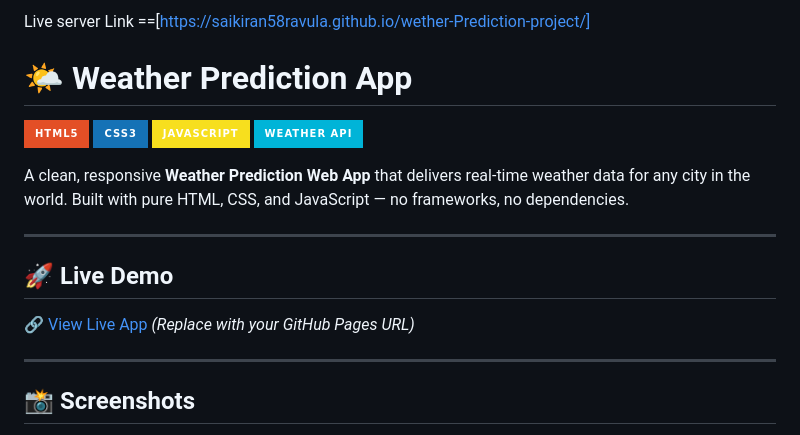
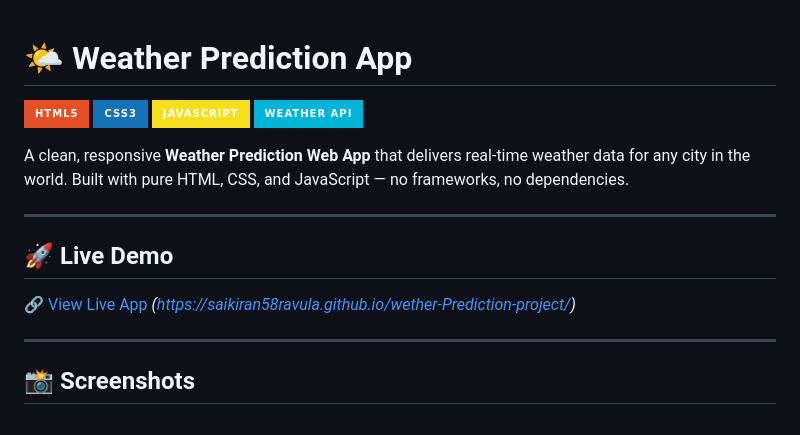
Before and after one commit to Saikiran58ravula/wether-Prediction-project, a Markdown page: README (2).md, the part around the change. Rendered like a GitHub page; badges without logos.

Commit message:
Fix live server link in README
Updated live server link and demo URL in README.

```diff
--- a/README (2).md
+++ b/README (2).md
@@ -1,4 +1,4 @@
-Live server Link ==[https://saikiran58ravula.github.io/wether-Prediction-project/]
+
 
 # 🌤️ Weather Prediction App
 
@@ -13,7 +13,7 @@ A clean, responsive **Weather Prediction Web App** that delivers real-time weath
 
 ## 🚀 Live Demo
 
-🔗 [View Live App](#) *(Replace with your GitHub Pages URL)*
+🔗 [View Live App](#) *(https://saikiran58ravula.github.io/wether-Prediction-project/)*
 
 ---
 
```
